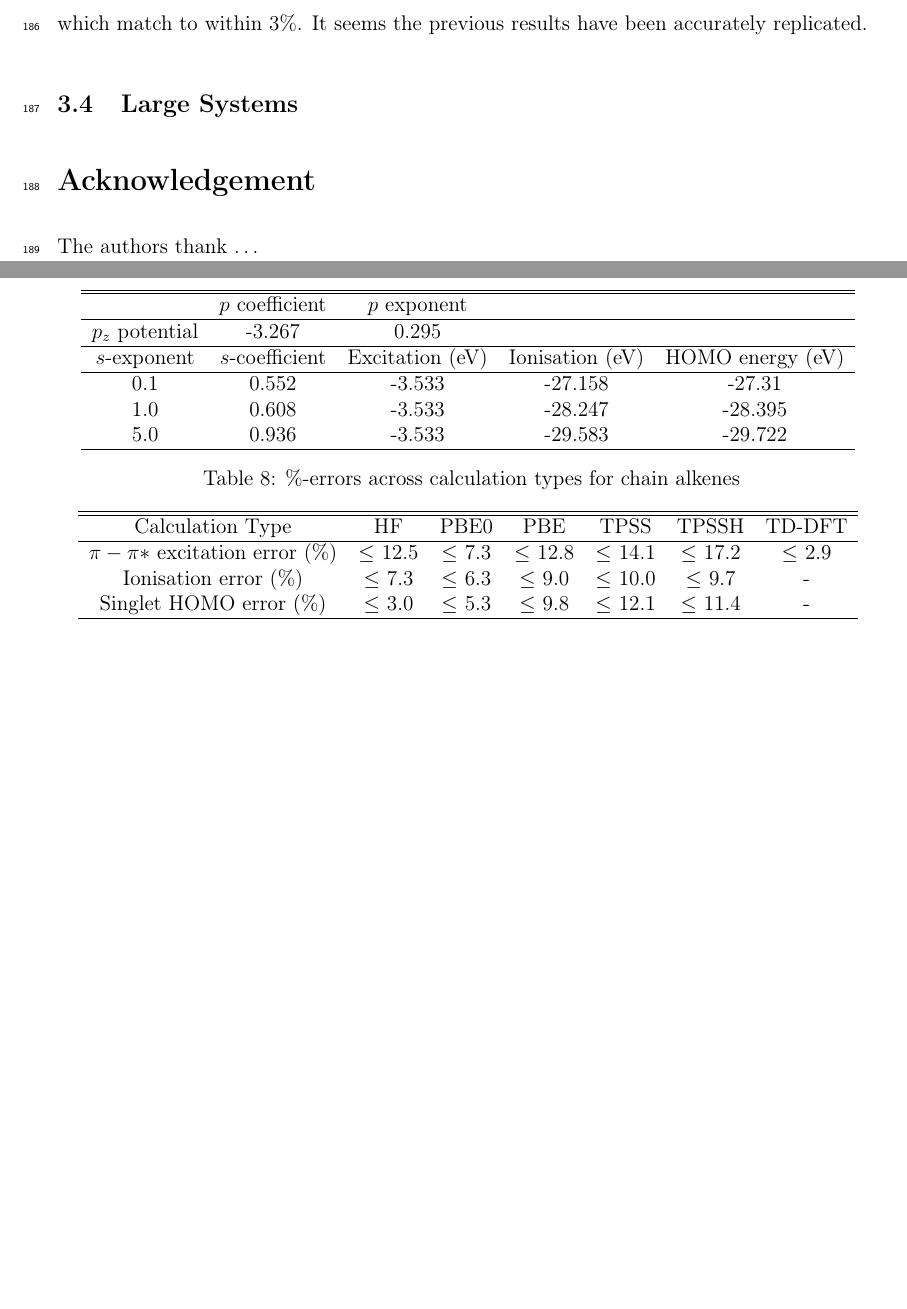
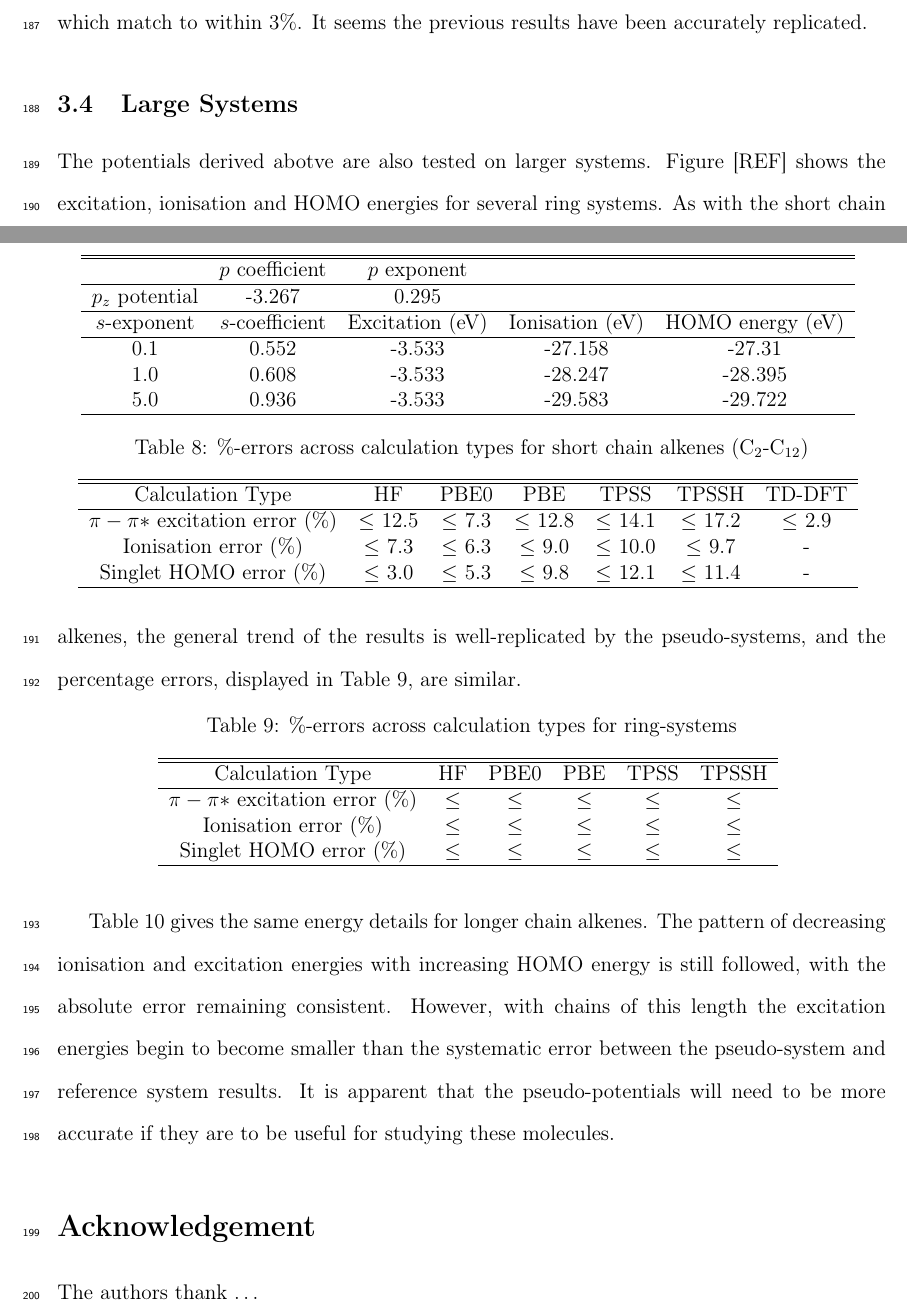
Before and after one commit to cvzj57/paper_06_17, a LaTeX paper (main.tex): two parts of pages 11 and 12 of 17 before the commit and two parts of pages 11 and 12 of 18 after it, joined at a grey line, cut so that both start at the same text, the shorter picture padded with empty space. Compiled offline with pdfLaTeX.

Commit message:
Added further graphs and discussion

```diff
--- a/main.tex
+++ b/main.tex
@@ -495,7 +495,7 @@ Also compared are TD-DFT results for this system and that in Carissan and Drujon
 \end{figure}
 
 \begin{table}[ht]
-\caption{\%-errors across calculation types for chain alkenes}
+\caption{\%-errors across calculation types for short chain alkenes  (C\(_{2}\)-C\(_{12}\))}
 \begin{tabular}{c c c c c c c}
 \hline\hline
 Calculation Type & HF & PBE0 & PBE & TPSS & TPSSH & TD-DFT \\
@@ -509,3 +509,19 @@ Singlet HOMO error (\%) & \(\leq\) 3.0 & \(\leq\) 5.3 & \(\leq\) 9.8 & \(\leq\)
 \end{table}
 
 \subsection{Large Systems}
+
+The potentials derived abotve are also tested on larger systems. Figure [REF] shows the excitation, ionisation and HOMO energies for several ring systems. As with the short chain alkenes, the general trend of the results is well-replicated by the pseudo-systems, and the percentage errors, displayed in Table \ref{table:ring_system_errors}, are similar.
+
+\begin{table}[ht]
+\caption{\%-errors across calculation types for ring-systems}
+\begin{tabular}{c c c c c c c}
+\hline\hline
+Calculation Type & HF & PBE0 & PBE & TPSS & TPSSH \\
+\hline
+\(\pi - \pi*\) excitation error (\%) & \(\leq\)  &\(\leq\) & \(\leq\)  & \(\leq\)  & \(\leq\)  \\
+Ionisation error (\%) & \(\leq\)  & \(\leq\)  & \(\leq\)  & \(\leq\)  & \(\leq\)  \\
+Singlet HOMO error (\%) & \(\leq\)  & \(\leq\)  & \(\leq\)  & \(\leq\)  & \(\leq\) \\
+\hline
+\end{tabular}
+\label{table:ring_system_errors}
+\end{table}
@@ -512,3 +543,4 @@ Singlet HOMO error (\%) & \(\leq\) 3.0 & \(\leq\) 5.3 & \(\leq\) 9.8 & \(\leq\)
+Table \ref{table:long_alkene_errors} gives the same energy details for longer chain alkenes. The pattern of decreasing ionisation and excitation energies with increasing HOMO energy is still followed, with the absolute error remaining consistent. However, with chains of this length the excitation energies begin to become smaller than the systematic error between the pseudo-system and reference system results. It is apparent that the pseudo-potentials will need to be more accurate if they are to be useful for studying these molecules.
 
 %\begin{figure}
 %\includegraphics[width=8cm]{rings_pbe_excitation}
```
Also changed, not shown: images/ring_pbe0_excitation.png (added), images/ring_pbe0_homo.png (added), images/ring_pbe0_ionisation.png (added), images/ring_pbe_excitation.png (added), images/ring_pbe_homo.png (added), images/ring_pbe_ionisation.png (added), images/ring_tpss_excitation.png (added), images/ring_tpss_homo.png (added), images/ring_tpss_ionisation.png (added), images/ring_tpssh_excitation.png (added), images/ring_tpssh_homo.png (added), images/ring_tpssh_ionisation.png (added), main.tex (19 more changed lines).
